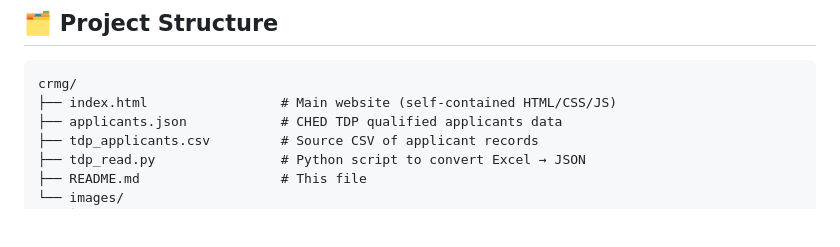
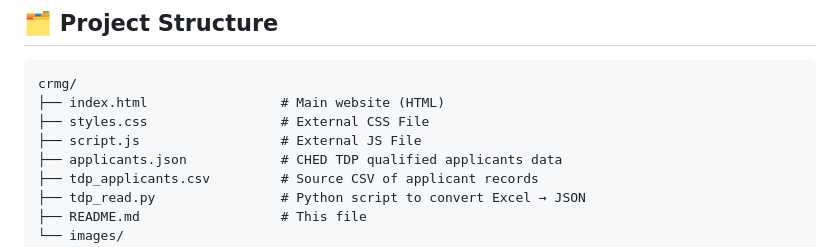
Before and after one commit to benhrnndz/crmg, a Markdown page: README.md, the part around the change. GitHub-like rendering; blank space fills up the shorter version.

Commit message:
Revise project structure in README
Updated project structure to reflect external CSS and JS files.

````diff
--- a/README.md
+++ b/README.md
@@ -23,7 +23,9 @@ A static, single-page website that serves as the online presence for the Office
 
 ```
 crmg/
-├── index.html                 # Main website (self-contained HTML/CSS/JS)
+├── index.html                 # Main website (HTML)
+├── styles.css                 # External CSS File
+├── script.js                  # External JS File
 ├── applicants.json            # CHED TDP qualified applicants data
 ├── tdp_applicants.csv         # Source CSV of applicant records
 ├── tdp_read.py                # Python script to convert Excel → JSON
````
